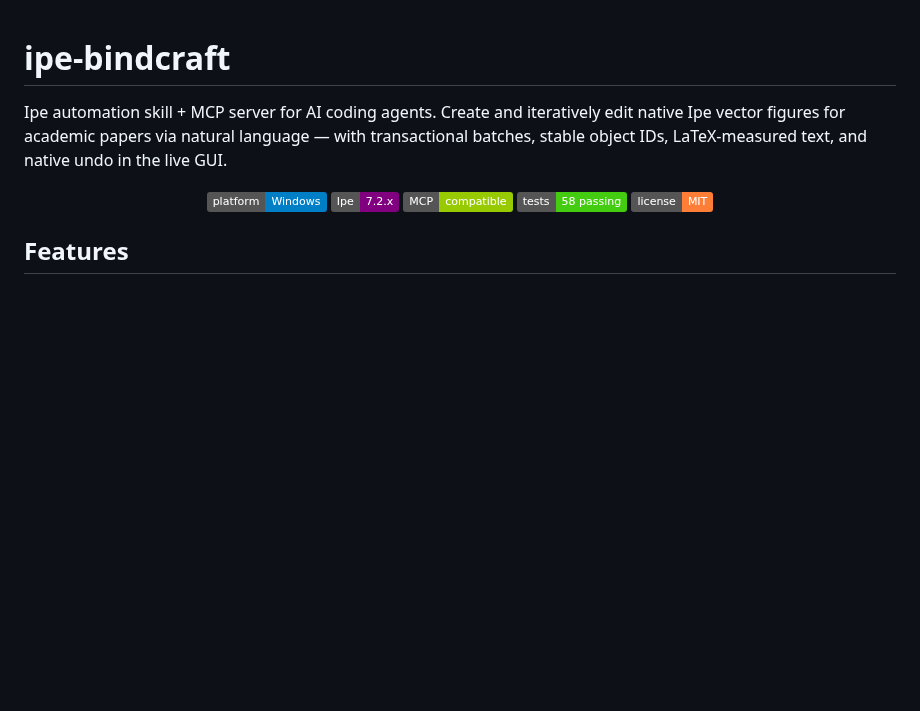
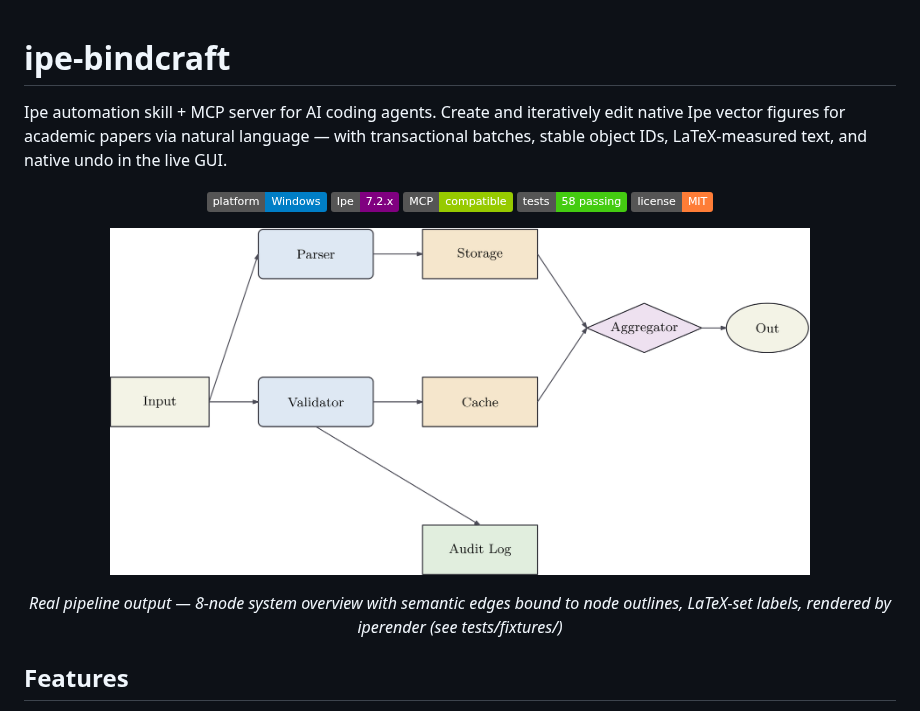
Before and after one commit to LHaiC/ipe-bandcraft, a Markdown page: README.md, the part around the change. Rendered like a GitHub page; pictures changed too: docs/demo_system_overview.png (added); badges without logos; blank space fills up the shorter version.

Commit message:
Add rendered demo figures to README (400 dpi)
Real pipeline output (tests/fixtures via iperender), not a mockup.

Generated with [Devin](https://devin.ai)

Co-Authored-By: Devin <158243242+devin-ai-integration[bot]@users.noreply.github.com>

```diff
--- a/README.md
+++ b/README.md
@@ -9,6 +9,11 @@ Ipe automation skill + MCP server for AI coding agents. Create and iteratively e
   <img src="https://img.shields.io/badge/tests-58%20passing-brightgreen" alt="58 tests passing">
   <img src="https://img.shields.io/badge/license-MIT-orange" alt="MIT License">
 </p>
+
+<p align="center">
+  <img src="docs/demo_system_overview.png" alt="Demo: system overview figure" width="700">
+</p>
+<p align="center"><em>Real pipeline output — 8-node system overview with semantic edges bound to node outlines, LaTeX-set labels, rendered by iperender (see tests/fixtures/)</em></p>
 
 ## Features
 
```
Also changed, not shown: docs/demo_algorithm_pipeline.png (added).
